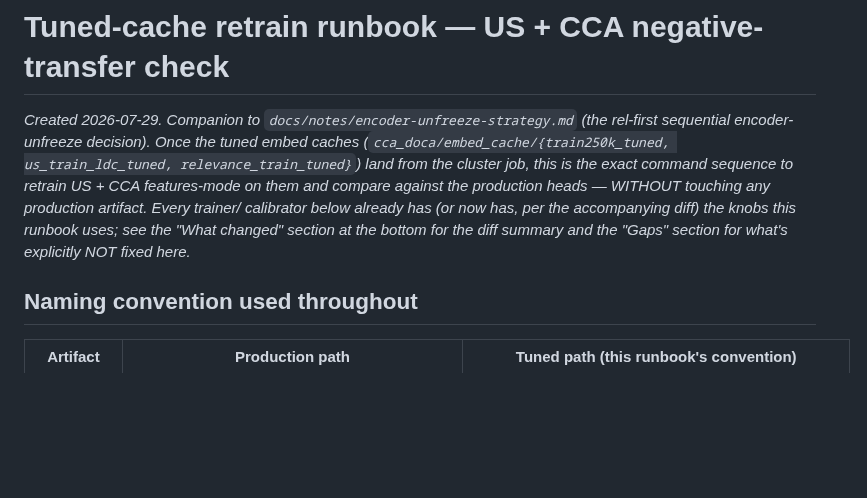
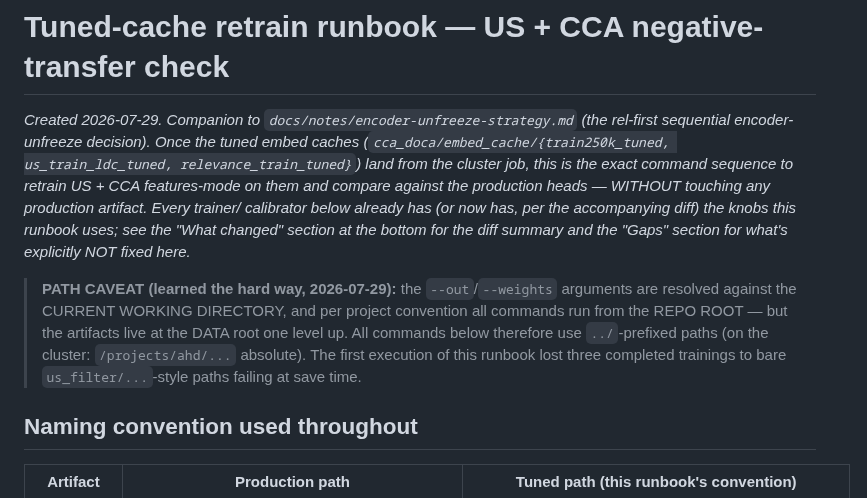
Before and after one commit to strophios/ica-project, a Markdown page: docs/notes/tuned-retrain-runbook.md, the part around one of its changes. GitHub-like rendering; blank space fills up the shorter version.

```diff
--- a/docs/notes/tuned-retrain-runbook.md
+++ b/docs/notes/tuned-retrain-runbook.md
@@ -9,6 +9,15 @@ production heads — WITHOUT touching any production artifact. Every trainer/
 calibrator below already has (or now has, per the accompanying diff) the knobs
 this runbook uses; see the "What changed" section at the bottom for the diff
 summary and the "Gaps" section for what's explicitly NOT fixed here.*
+
+
+> **PATH CAVEAT (learned the hard way, 2026-07-29):** the `--out`/`--weights`
+> arguments are resolved against the CURRENT WORKING DIRECTORY, and per project
+> convention all commands run from the REPO ROOT — but the artifacts live at
+> the DATA root one level up. All commands below therefore use `../`-prefixed
+> paths (on the cluster: `/projects/ahd/...` absolute). The first execution of
+> this runbook lost three completed trainings to bare `us_filter/...`-style
+> paths failing at save time.
 
 ## Naming convention used throughout
 
```
Also changed, not shown: other parts of docs/notes/tuned-retrain-runbook.md (+17 -17 lines).
